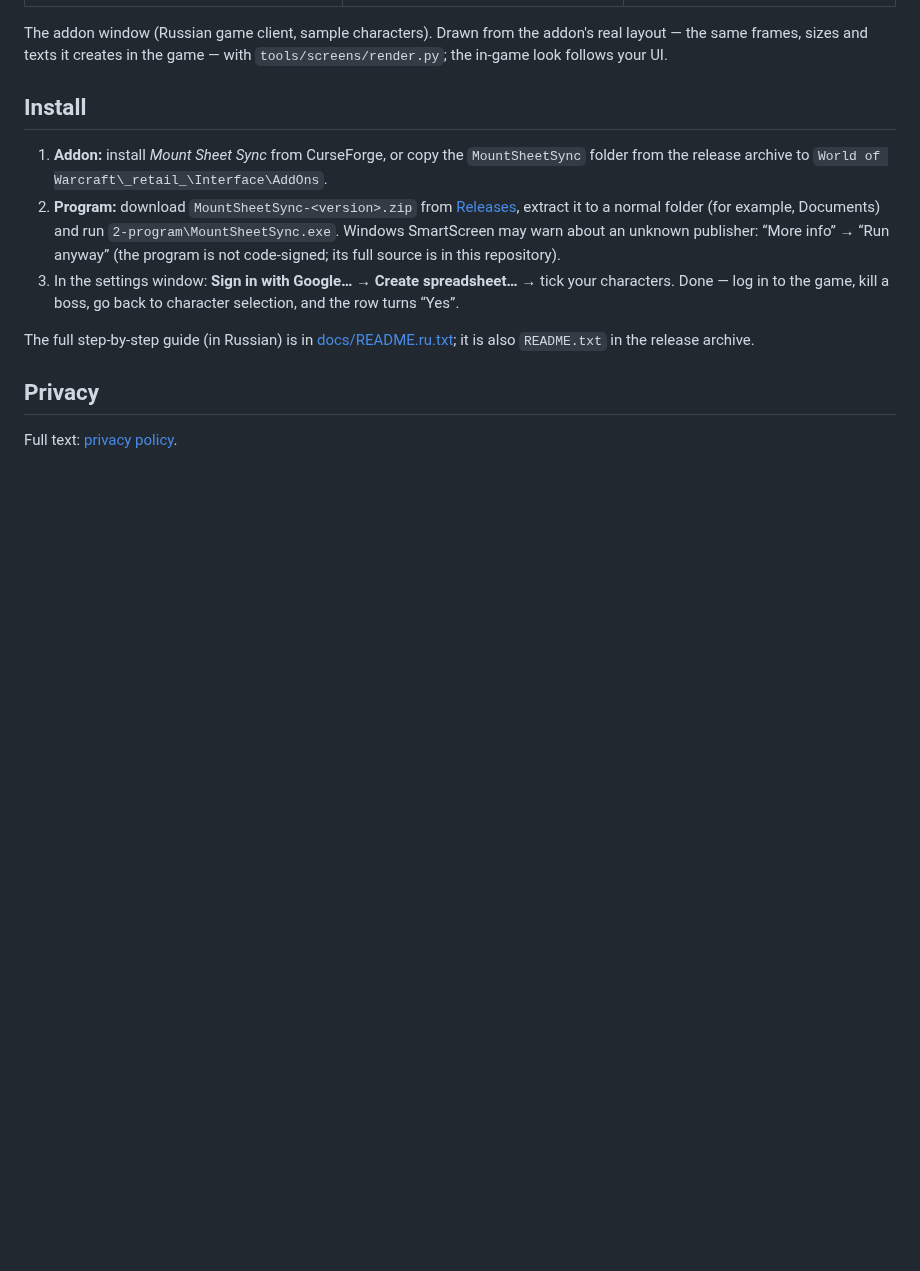
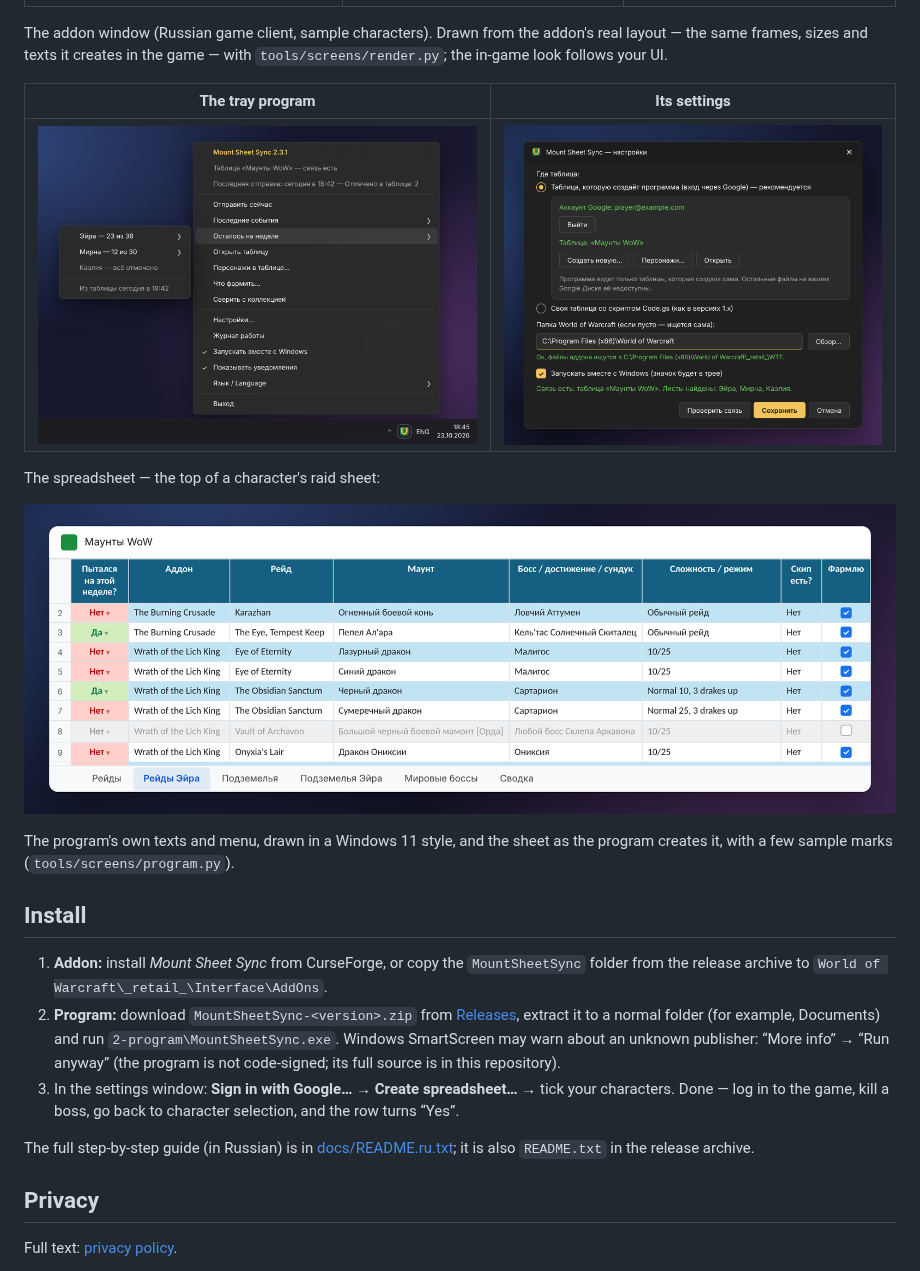
Before and after one commit to Zlodyaga/mount-sheet-sync, a Markdown page: README.md, the part around the change. Drawn GitHub-style; pictures changed too: docs/screens/program-menu.png (added), docs/screens/program-settings.png (added), docs/screens/sheet.png (added); blank space fills up the shorter version.

```diff
--- a/README.md
+++ b/README.md
@@ -27,6 +27,17 @@ language, the program follows Windows; both can be switched). The spreadsheet it
 
 The addon window (Russian game client, sample characters). Drawn from the addon's real layout — the same frames,
 sizes and texts it creates in the game — with `tools/screens/render.py`; the in-game look follows your UI.
+
+| The tray program | Its settings |
+| --- | --- |
+| ![Tray menu](docs/screens/program-menu.png) | ![Settings](docs/screens/program-settings.png) |
+
+The spreadsheet — the top of a character's raid sheet:
+
+![Spreadsheet](docs/screens/sheet.png)
+
+The program's own texts and menu, drawn in a Windows 11 style, and the sheet as the program creates it, with a few
+sample marks (`tools/screens/program.py`).
 
 ## Install
 
```
Also changed, not shown: README.ru.md (+11 -0 lines), 1 other file.
